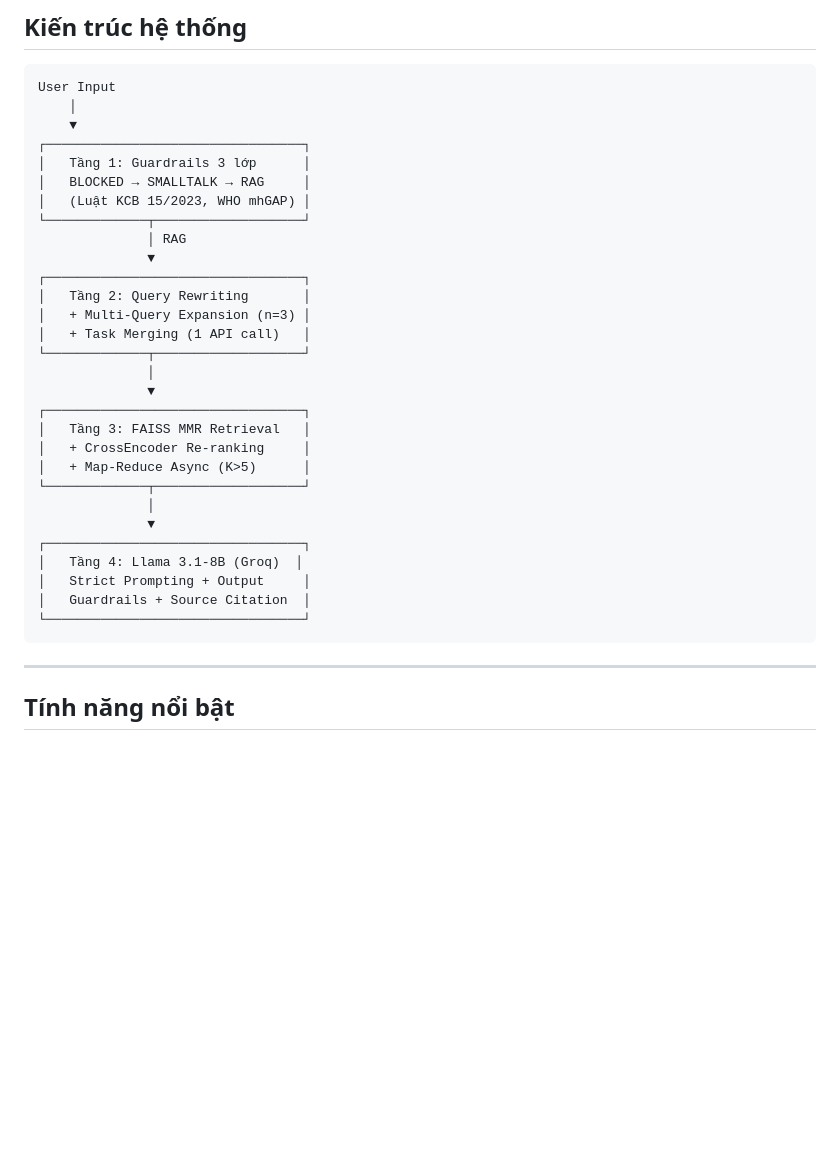
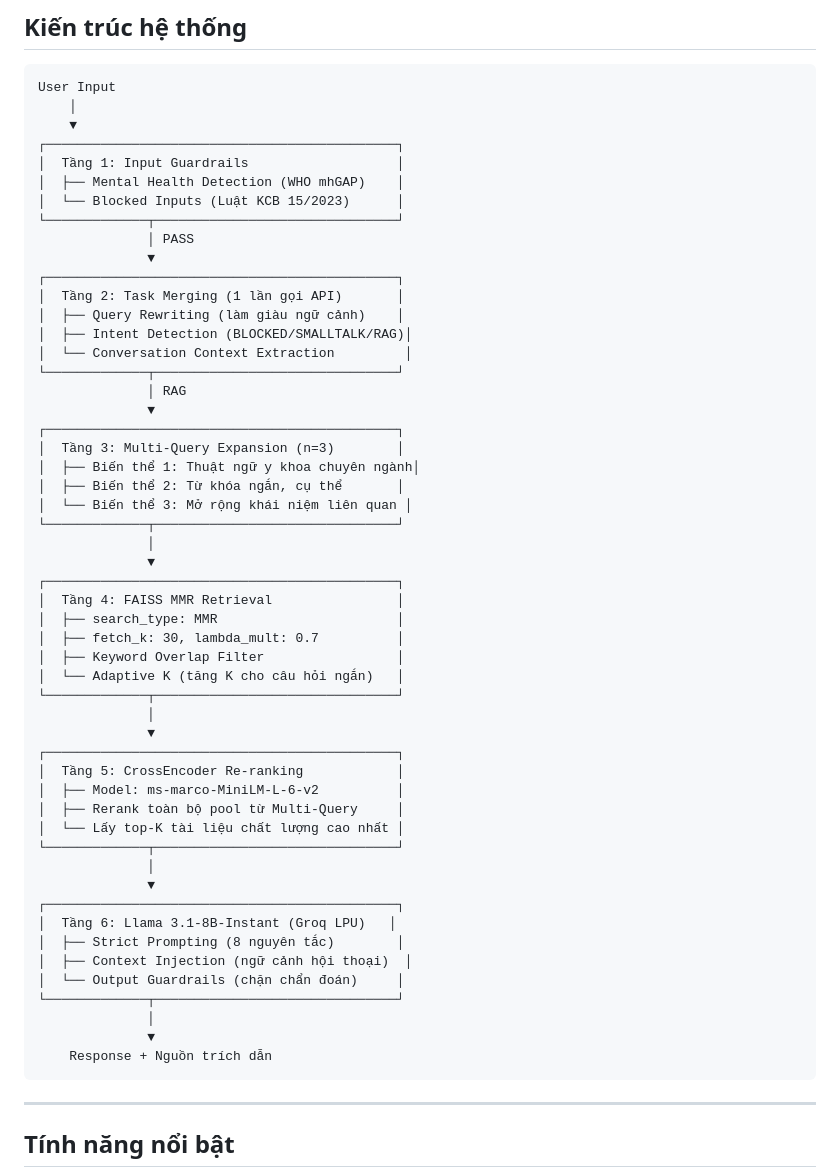
Before and after one commit to Myduyen808/Chatbot-MonCare, a Markdown page: README.md, the part around one of its changes. GitHub-like rendering; blank space fills up the shorter version.

Commit message:
mo ta he thong 1

````diff
--- a/README.md
+++ b/README.md
@@ -31,32 +31,55 @@ Hệ thống giải quyết 3 vấn đề cốt lõi:
 User Input
     │
     ▼
-┌─────────────────────────────────┐
-│   Tầng 1: Guardrails 3 lớp      │
-│   BLOCKED → SMALLTALK → RAG     │
-│   (Luật KCB 15/2023, WHO mhGAP) │
-└─────────────┬───────────────────┘
+┌─────────────────────────────────────────────┐
+│  Tầng 1: Input Guardrails                   │
+│  ├── Mental Health Detection (WHO mhGAP)    │
+│  └── Blocked Inputs (Luật KCB 15/2023)      │
+└─────────────┬───────────────────────────────┘
+              │ PASS
+              ▼
+┌─────────────────────────────────────────────┐
+│  Tầng 2: Task Merging (1 lần gọi API)       │
+│  ├── Query Rewriting (làm giàu ngữ cảnh)    │
+│  ├── Intent Detection (BLOCKED/SMALLTALK/RAG)│
+│  └── Conversation Context Extraction         │
+└─────────────┬───────────────────────────────┘
               │ RAG
               ▼
-┌─────────────────────────────────┐
-│   Tầng 2: Query Rewriting       │
-│   + Multi-Query Expansion (n=3) │
-│   + Task Merging (1 API call)   │
-└─────────────┬───────────────────┘
+┌─────────────────────────────────────────────┐
+│  Tầng 3: Multi-Query Expansion (n=3)        │
+│  ├── Biến thể 1: Thuật ngữ y khoa chuyên ngành│
+│  ├── Biến thể 2: Từ khóa ngắn, cụ thể       │
+│  └── Biến thể 3: Mở rộng khái niệm liên quan │
+└─────────────┬───────────────────────────────┘
               │
               ▼
-┌─────────────────────────────────┐
-│   Tầng 3: FAISS MMR Retrieval   │
-│   + CrossEncoder Re-ranking     │
-│   + Map-Reduce Async (K>5)      │
-└─────────────┬───────────────────┘
+┌─────────────────────────────────────────────┐
+│  Tầng 4: FAISS MMR Retrieval                │
+│  ├── search_type: MMR                       │
+│  ├── fetch_k: 30, lambda_mult: 0.7          │
+│  ├── Keyword Overlap Filter                 │
+│  └── Adaptive K (tăng K cho câu hỏi ngắn)   │
+└─────────────┬───────────────────────────────┘
               │
               ▼
-┌─────────────────────────────────┐
-│   Tầng 4: Llama 3.1-8B (Groq)  │
-│   Strict Prompting + Output     │
-│   Guardrails + Source Citation  │
-└─────────────────────────────────┘
+┌─────────────────────────────────────────────┐
+│  Tầng 5: CrossEncoder Re-ranking            │
+│  ├── Model: ms-marco-MiniLM-L-6-v2          │
+│  ├── Rerank toàn bộ pool từ Multi-Query     │
+│  └── Lấy top-K tài liệu chất lượng cao nhất │
+└─────────────┬───────────────────────────────┘
+              │
+              ▼
+┌─────────────────────────────────────────────┐
+│  Tầng 6: Llama 3.1-8B-Instant (Groq LPU)   │
+│  ├── Strict Prompting (8 nguyên tắc)        │
+│  ├── Context Injection (ngữ cảnh hội thoại)  │
+│  └── Output Guardrails (chặn chẩn đoán)     │
+└─────────────┬───────────────────────────────┘
+              │
+              ▼
+    Response + Nguồn trích dẫn
 ```
 
 ---
````
Also changed, not shown: other parts of README.md (+15 -12 lines).
